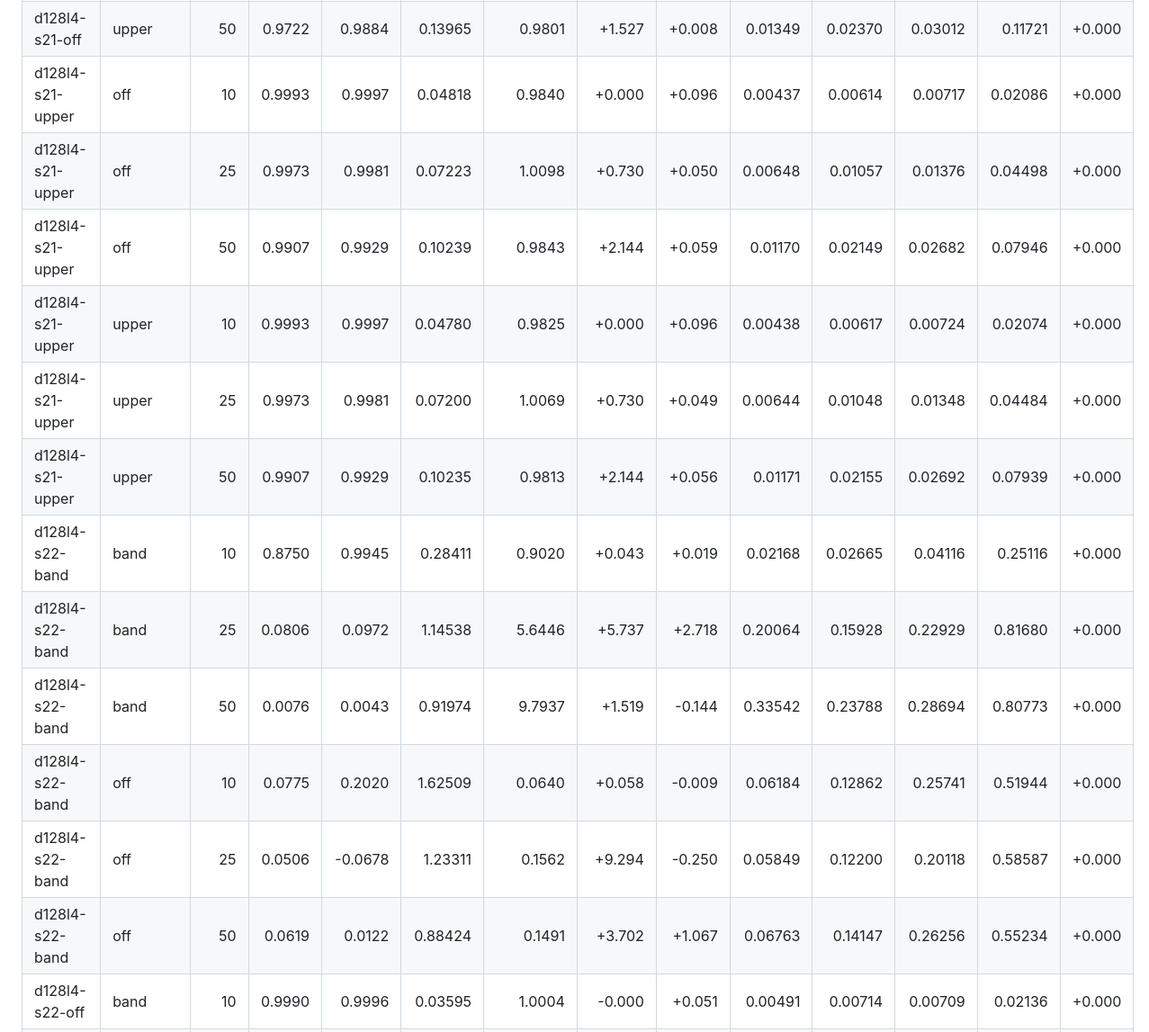
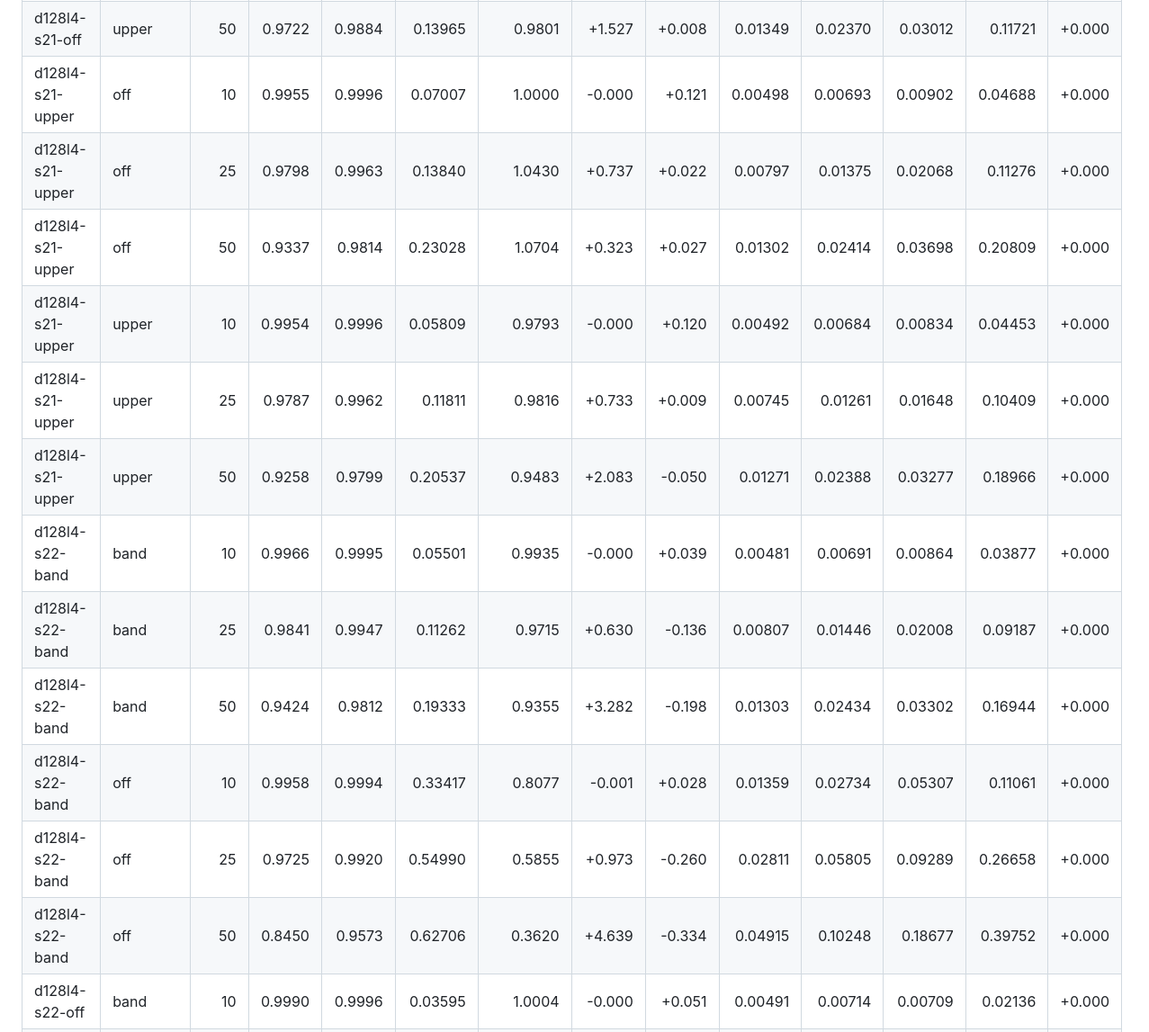
Before and after one commit to ilnmtlbnm/jacobi2000, a Markdown page: results/band/summary.md, the part around one of its changes. Shown at 90% size. Drawn GitHub-style.

```diff
--- a/results/band/summary.md
+++ b/results/band/summary.md
@@ -36,18 +36,18 @@
 | d128l4-s21-off | upper | 10 | 0.9982 | 0.9994 | 0.05378 | 0.9798 | +0.000 | +0.121 | 0.00569 | 0.00734 | 0.00955 | 0.02838 | +0.000 |
 | d128l4-s21-off | upper | 25 | 0.9920 | 0.9956 | 0.08905 | 0.9964 | +0.791 | +0.104 | 0.00883 | 0.01402 | 0.01838 | 0.06426 | +0.000 |
 | d128l4-s21-off | upper | 50 | 0.9722 | 0.9884 | 0.13965 | 0.9801 | +1.527 | +0.008 | 0.01349 | 0.02370 | 0.03012 | 0.11721 | +0.000 |
-| d128l4-s21-upper | off | 10 | 0.9993 | 0.9997 | 0.04818 | 0.9840 | +0.000 | +0.096 | 0.00437 | 0.00614 | 0.00717 | 0.02086 | +0.000 |
-| d128l4-s21-upper | off | 25 | 0.9973 | 0.9981 | 0.07223 | 1.0098 | +0.730 | +0.050 | 0.00648 | 0.01057 | 0.01376 | 0.04498 | +0.000 |
-| d128l4-s21-upper | off | 50 | 0.9907 | 0.9929 | 0.10239 | 0.9843 | +2.144 | +0.059 | 0.01170 | 0.02149 | 0.02682 | 0.07946 | +0.000 |
-| d128l4-s21-upper | upper | 10 | 0.9993 | 0.9997 | 0.04780 | 0.9825 | +0.000 | +0.096 | 0.00438 | 0.00617 | 0.00724 | 0.02074 | +0.000 |
-| d128l4-s21-upper | upper | 25 | 0.9973 | 0.9981 | 0.07200 | 1.0069 | +0.730 | +0.049 | 0.00644 | 0.01048 | 0.01348 | 0.04484 | +0.000 |
-| d128l4-s21-upper | upper | 50 | 0.9907 | 0.9929 | 0.10235 | 0.9813 | +2.144 | +0.056 | 0.01171 | 0.02155 | 0.02692 | 0.07939 | +0.000 |
-| d128l4-s22-band | band | 10 | 0.8750 | 0.9945 | 0.28411 | 0.9020 | +0.043 | +0.019 | 0.02168 | 0.02665 | 0.04116 | 0.25116 | +0.000 |
-| d128l4-s22-band | band | 25 | 0.0806 | 0.0972 | 1.14538 | 5.6446 | +5.737 | +2.718 | 0.20064 | 0.15928 | 0.22929 | 0.81680 | +0.000 |
-| d128l4-s22-band | band | 50 | 0.0076 | 0.0043 | 0.91974 | 9.7937 | +1.519 | -0.144 | 0.33542 | 0.23788 | 0.28694 | 0.80773 | +0.000 |
-| d128l4-s22-band | off | 10 | 0.0775 | 0.2020 | 1.62509 | 0.0640 | +0.058 | -0.009 | 0.06184 | 0.12862 | 0.25741 | 0.51944 | +0.000 |
-| d128l4-s22-band | off | 25 | 0.0506 | -0.0678 | 1.23311 | 0.1562 | +9.294 | -0.250 | 0.05849 | 0.12200 | 0.20118 | 0.58587 | +0.000 |
-| d128l4-s22-band | off | 50 | 0.0619 | 0.0122 | 0.88424 | 0.1491 | +3.702 | +1.067 | 0.06763 | 0.14147 | 0.26256 | 0.55234 | +0.000 |
+| d128l4-s21-upper | off | 10 | 0.9955 | 0.9996 | 0.07007 | 1.0000 | -0.000 | +0.121 | 0.00498 | 0.00693 | 0.00902 | 0.04688 | +0.000 |
+| d128l4-s21-upper | off | 25 | 0.9798 | 0.9963 | 0.13840 | 1.0430 | +0.737 | +0.022 | 0.00797 | 0.01375 | 0.02068 | 0.11276 | +0.000 |
+| d128l4-s21-upper | off | 50 | 0.9337 | 0.9814 | 0.23028 | 1.0704 | +0.323 | +0.027 | 0.01302 | 0.02414 | 0.03698 | 0.20809 | +0.000 |
+| d128l4-s21-upper | upper | 10 | 0.9954 | 0.9996 | 0.05809 | 0.9793 | -0.000 | +0.120 | 0.00492 | 0.00684 | 0.00834 | 0.04453 | +0.000 |
+| d128l4-s21-upper | upper | 25 | 0.9787 | 0.9962 | 0.11811 | 0.9816 | +0.733 | +0.009 | 0.00745 | 0.01261 | 0.01648 | 0.10409 | +0.000 |
+| d128l4-s21-upper | upper | 50 | 0.9258 | 0.9799 | 0.20537 | 0.9483 | +2.083 | -0.050 | 0.01271 | 0.02388 | 0.03277 | 0.18966 | +0.000 |
+| d128l4-s22-band | band | 10 | 0.9966 | 0.9995 | 0.05501 | 0.9935 | -0.000 | +0.039 | 0.00481 | 0.00691 | 0.00864 | 0.03877 | +0.000 |
+| d128l4-s22-band | band | 25 | 0.9841 | 0.9947 | 0.11262 | 0.9715 | +0.630 | -0.136 | 0.00807 | 0.01446 | 0.02008 | 0.09187 | +0.000 |
+| d128l4-s22-band | band | 50 | 0.9424 | 0.9812 | 0.19333 | 0.9355 | +3.282 | -0.198 | 0.01303 | 0.02434 | 0.03302 | 0.16944 | +0.000 |
+| d128l4-s22-band | off | 10 | 0.9958 | 0.9994 | 0.33417 | 0.8077 | -0.001 | +0.028 | 0.01359 | 0.02734 | 0.05307 | 0.11061 | +0.000 |
+| d128l4-s22-band | off | 25 | 0.9725 | 0.9920 | 0.54990 | 0.5855 | +0.973 | -0.260 | 0.02811 | 0.05805 | 0.09289 | 0.26658 | +0.000 |
+| d128l4-s22-band | off | 50 | 0.8450 | 0.9573 | 0.62706 | 0.3620 | +4.639 | -0.334 | 0.04915 | 0.10248 | 0.18677 | 0.39752 | +0.000 |
 | d128l4-s22-off | band | 10 | 0.9990 | 0.9996 | 0.03595 | 1.0004 | -0.000 | +0.051 | 0.00491 | 0.00714 | 0.00709 | 0.02136 | +0.000 |
 | d128l4-s22-off | band | 25 | 0.9959 | 0.9969 | 0.06208 | 0.9882 | +0.660 | -0.091 | 0.00738 | 0.01266 | 0.01588 | 0.04753 | +0.000 |
 | d128l4-s22-off | band | 50 | 0.9861 | 0.9932 | 0.09980 | 1.0073 | +1.369 | -0.091 | 0.01087 | 0.01906 | 0.02186 | 0.08536 | +0.000 |
```
Also changed, not shown: other parts of results/band/summary.md (+72 -72 lines), docs/runs/2026-10-06-energy-band.md (+22 -0 lines).
